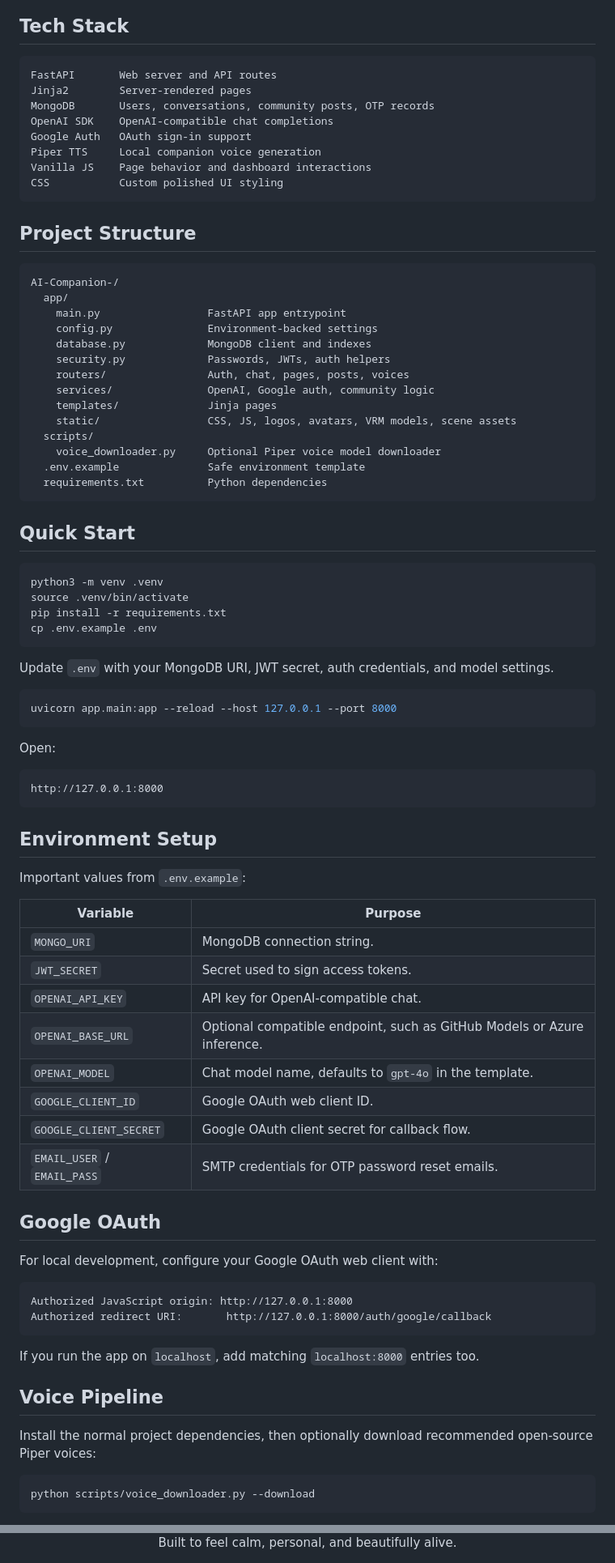
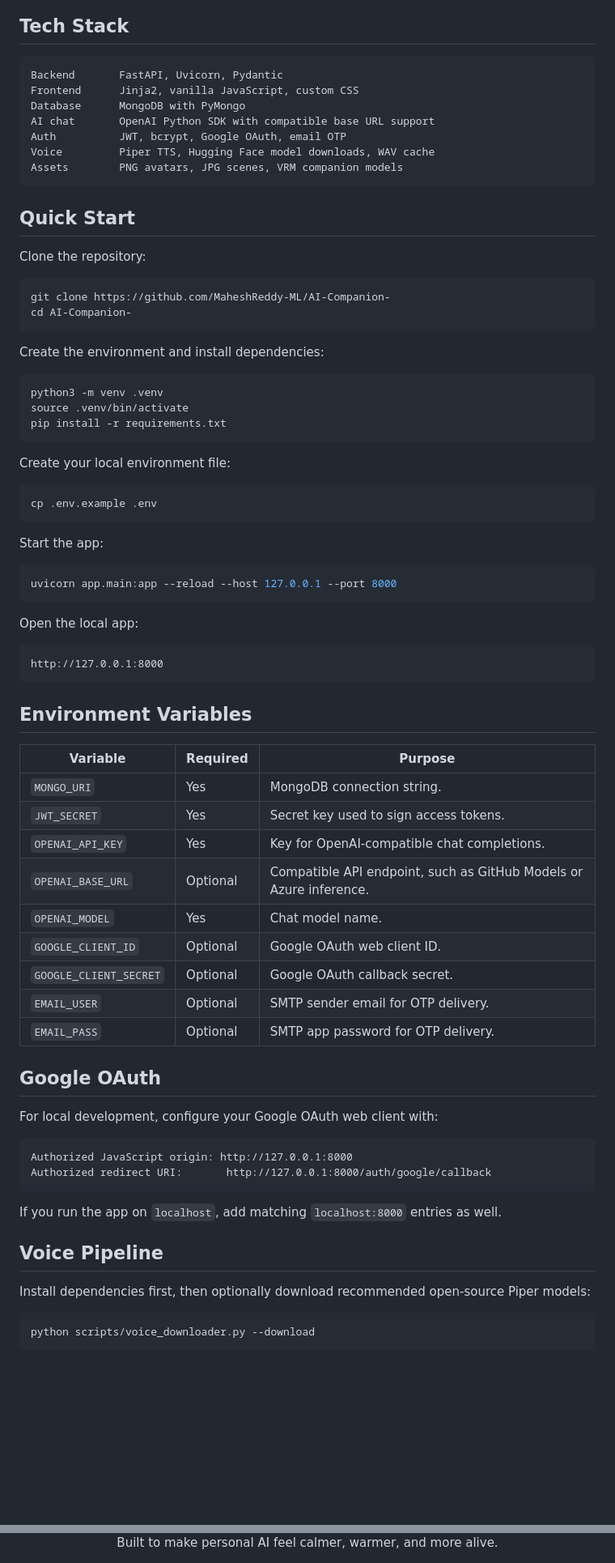
Before and after one commit to MaheshReddy-ML/AI-Companion, a Markdown page: README.md, 2 parts joined by grey strips. Shown at 81% size. Drawn GitHub-style; blank space fills up the shorter version.

````diff
--- a/README.md
+++ b/README.md
@@ -53,70 +90,63 @@
 ## Tech Stack
 
 ```text
-FastAPI       Web server and API routes
-Jinja2        Server-rendered pages
-MongoDB       Users, conversations, community posts, OTP records
-OpenAI SDK    OpenAI-compatible chat completions
-Google Auth   OAuth sign-in support
-Piper TTS     Local companion voice generation
-Vanilla JS    Page behavior and dashboard interactions
-CSS           Custom polished UI styling
-```
-
-## Project Structure
-
-```text
-AI-Companion-/
-  app/
-    main.py                 FastAPI app entrypoint
-    config.py               Environment-backed settings
-    database.py             MongoDB client and indexes
-    security.py             Passwords, JWTs, auth helpers
-    routers/                Auth, chat, pages, posts, voices
-    services/               OpenAI, Google auth, community logic
-    templates/              Jinja pages
-    static/                 CSS, JS, logos, avatars, VRM models, scene assets
-  scripts/
-    voice_downloader.py     Optional Piper voice model downloader
-  .env.example              Safe environment template
-  requirements.txt          Python dependencies
+Backend       FastAPI, Uvicorn, Pydantic
+Frontend      Jinja2, vanilla JavaScript, custom CSS
+Database      MongoDB with PyMongo
+AI chat       OpenAI Python SDK with compatible base URL support
+Auth          JWT, bcrypt, Google OAuth, email OTP
+Voice         Piper TTS, Hugging Face model downloads, WAV cache
+Assets        PNG avatars, JPG scenes, VRM companion models
 ```
 
 ## Quick Start
+
+Clone the repository:
+
+```bash
+git clone https://github.com/MaheshReddy-ML/AI-Companion-
+cd AI-Companion-
+```
+
+Create the environment and install dependencies:
 
 ```bash
 python3 -m venv .venv
 source .venv/bin/activate
 pip install -r requirements.txt
+```
+
+Create your local environment file:
+
+```bash
 cp .env.example .env
 ```
 
-Update `.env` with your MongoDB URI, JWT secret, auth credentials, and model settings.
+Start the app:
 
 ```bash
 uvicorn app.main:app --reload --host 127.0.0.1 --port 8000
 ```
 
-Open:
+Open the local app:
 
 ```text
 http://127.0.0.1:8000
 ```
 
-## Environment Setup
+## Environment Variables
 
-Important values from `.env.example`:
-
-| Variable | Purpose |
-| --- | --- |
-| `MONGO_URI` | MongoDB connection string. |
-| `JWT_SECRET` | Secret used to sign access tokens. |
-| `OPENAI_API_KEY` | API key for OpenAI-compatible chat. |
-| `OPENAI_BASE_URL` | Optional compatible endpoint, such as GitHub Models or Azure inference. |
-| `OPENAI_MODEL` | Chat model name, defaults to `gpt-4o` in the template. |
-| `GOOGLE_CLIENT_ID` | Google OAuth web client ID. |
-| `GOOGLE_CLIENT_SECRET` | Google OAuth client secret for callback flow. |
-| `EMAIL_USER` / `EMAIL_PASS` | SMTP credentials for OTP password reset emails. |
+| Variable | Required | Purpose |
+| --- | --- | --- |
+| `MONGO_URI` | Yes | MongoDB connection string. |
+| `JWT_SECRET` | Yes | Secret key used to sign access tokens. |
+| `OPENAI_API_KEY` | Yes | Key for OpenAI-compatible chat completions. |
+| `OPENAI_BASE_URL` | Optional | Compatible API endpoint, such as GitHub Models or Azure inference. |
+| `OPENAI_MODEL` | Yes | Chat model name. |
+| `GOOGLE_CLIENT_ID` | Optional | Google OAuth web client ID. |
+| `GOOGLE_CLIENT_SECRET` | Optional | Google OAuth callback secret. |
+| `EMAIL_USER` | Optional | SMTP sender email for OTP delivery. |
+| `EMAIL_PASS` | Optional | SMTP app password for OTP delivery. |
 
 ## Google OAuth
 
@@ -127,11 +157,11 @@ Authorized JavaScript origin: http://127.0.0.1:8000
 Authorized redirect URI:       http://127.0.0.1:8000/auth/google/callback
 ```
 
-If you run the app on `localhost`, add matching `localhost:8000` entries too.
+If you run the app on `localhost`, add matching `localhost:8000` entries as well.
 
 ## Voice Pipeline
 
-Install the normal project dependencies, then optionally download recommended open-source Piper voices:
+Install dependencies first, then optionally download recommended open-source Piper models:
 
 ```bash
 python scripts/voice_downloader.py --download
@@ -194,4 +255,4 @@ python3 -m compileall app
   <strong>AI Companion</strong>
   <br />
-  Built to feel calm, personal, and beautifully alive.
+  Built to make personal AI feel calmer, warmer, and more alive.
 </div>
````
Also changed, not shown: other parts of README.md (+114 -46 lines).
